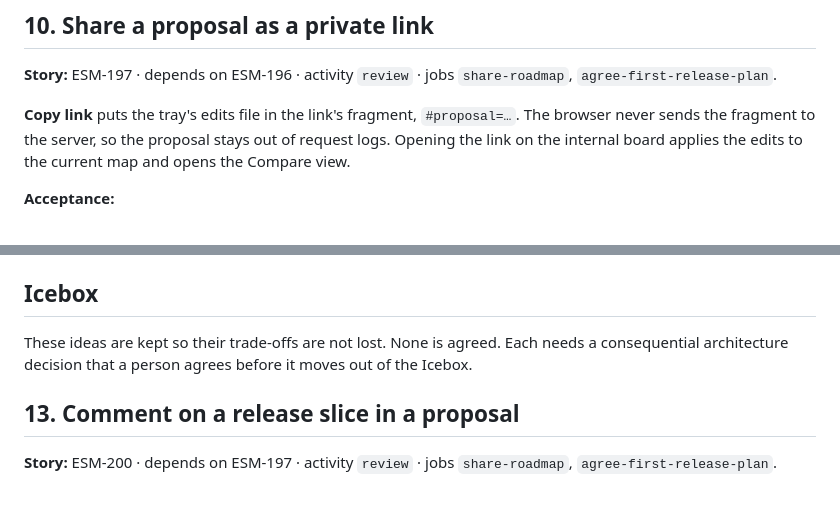
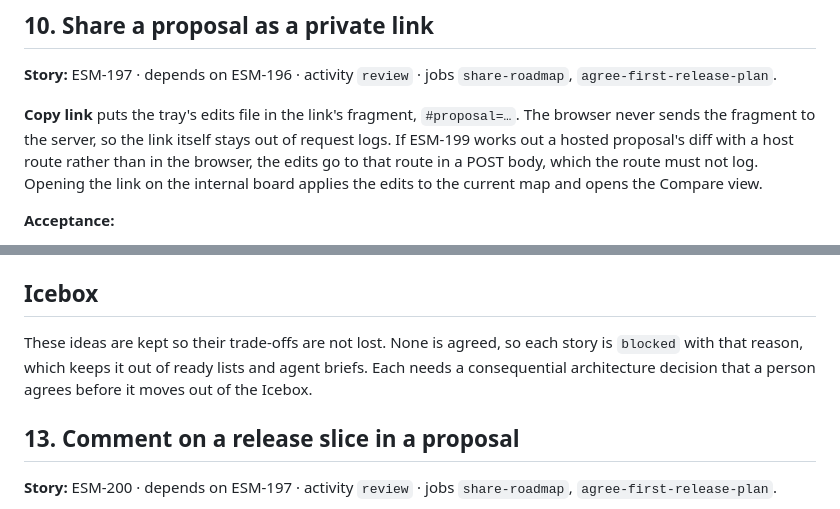
Before and after one commit to duncan-m/auto-story-map, a Markdown page: docs/plans/visual-slice-editing.md, 2 parts joined by grey strips. Rendered like a GitHub page.

```diff
--- a/docs/plans/visual-slice-editing.md
+++ b/docs/plans/visual-slice-editing.md
@@ -207,7 +207,7 @@ A **Compare** view shows the current map and the proposed one side by side: the
 
 **Story:** ESM-197 · depends on ESM-196 · activity `review` · jobs `share-roadmap`, `agree-first-release-plan`.
 
-**Copy link** puts the tray's edits file in the link's fragment, `#proposal=…`. The browser never sends the fragment to the server, so the proposal stays out of request logs. Opening the link on the internal board applies the edits to the current map and opens the Compare view.
+**Copy link** puts the tray's edits file in the link's fragment, `#proposal=…`. The browser never sends the fragment to the server, so the link itself stays out of request logs. If ESM-199 works out a hosted proposal's diff with a host route rather than in the browser, the edits go to that route in a POST body, which the route must not log. Opening the link on the internal board applies the edits to the current map and opens the Compare view.
 
 **Acceptance:**
 - The link carries a format version and the map version it was made from. When the map has changed since, the view says so, and says which edits no longer apply.
@@ -243,7 +243,7 @@ Turn on the 0.9.0 controls and the tray for signed-in internal viewers on a depl
 
 ## Icebox
 
-These ideas are kept so their trade-offs are not lost. None is agreed. Each needs a consequential architecture decision that a person agrees before it moves out of the Icebox.
+These ideas are kept so their trade-offs are not lost. None is agreed, so each story is `blocked` with that reason, which keeps it out of ready lists and agent briefs. Each needs a consequential architecture decision that a person agrees before it moves out of the Icebox.
 
 ## 13. Comment on a release slice in a proposal
 
```
Also changed, not shown: other parts of docs/plans/visual-slice-editing.md (+3 -3 lines), docs/plans/visual-slice-editing-mockup.png, 2 other files.
